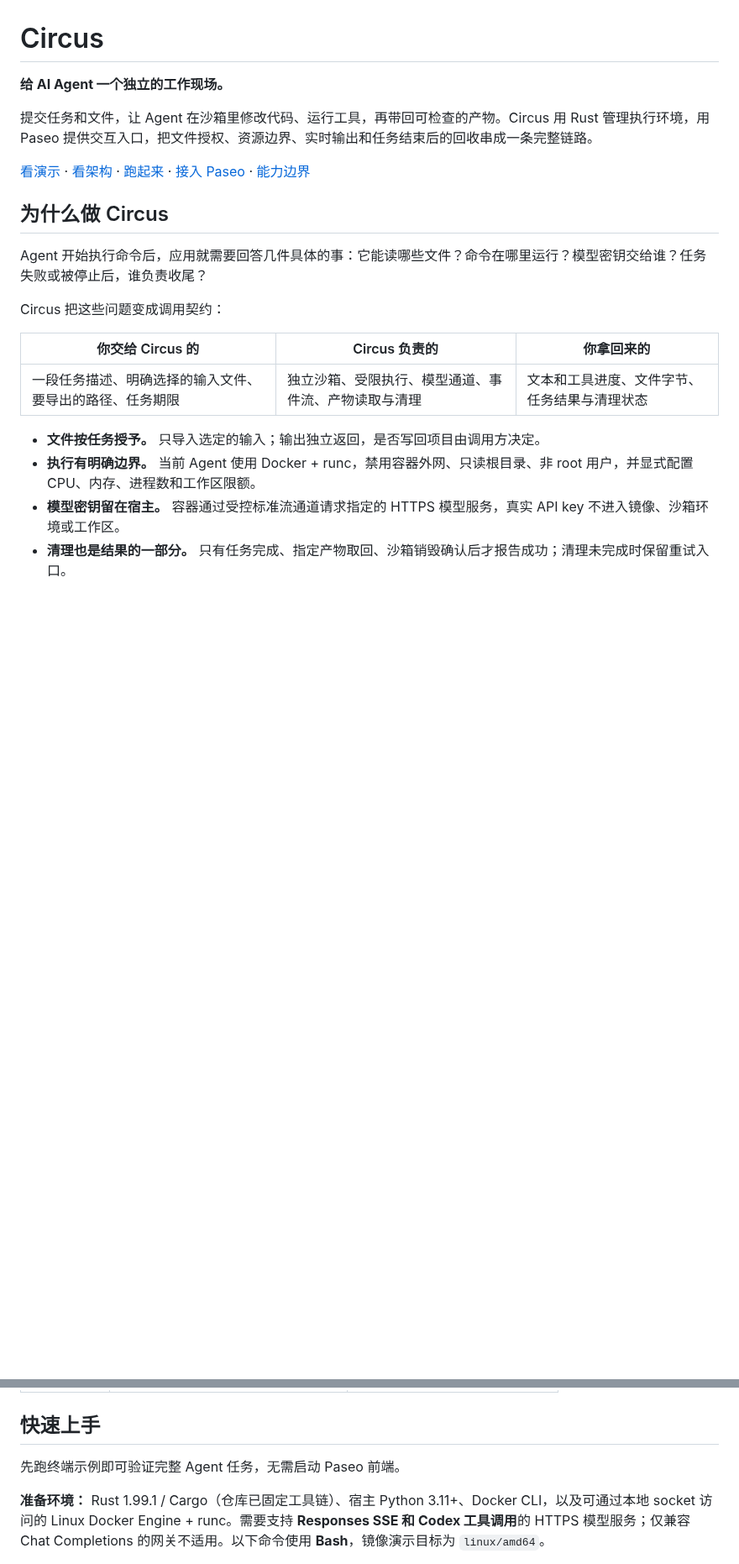
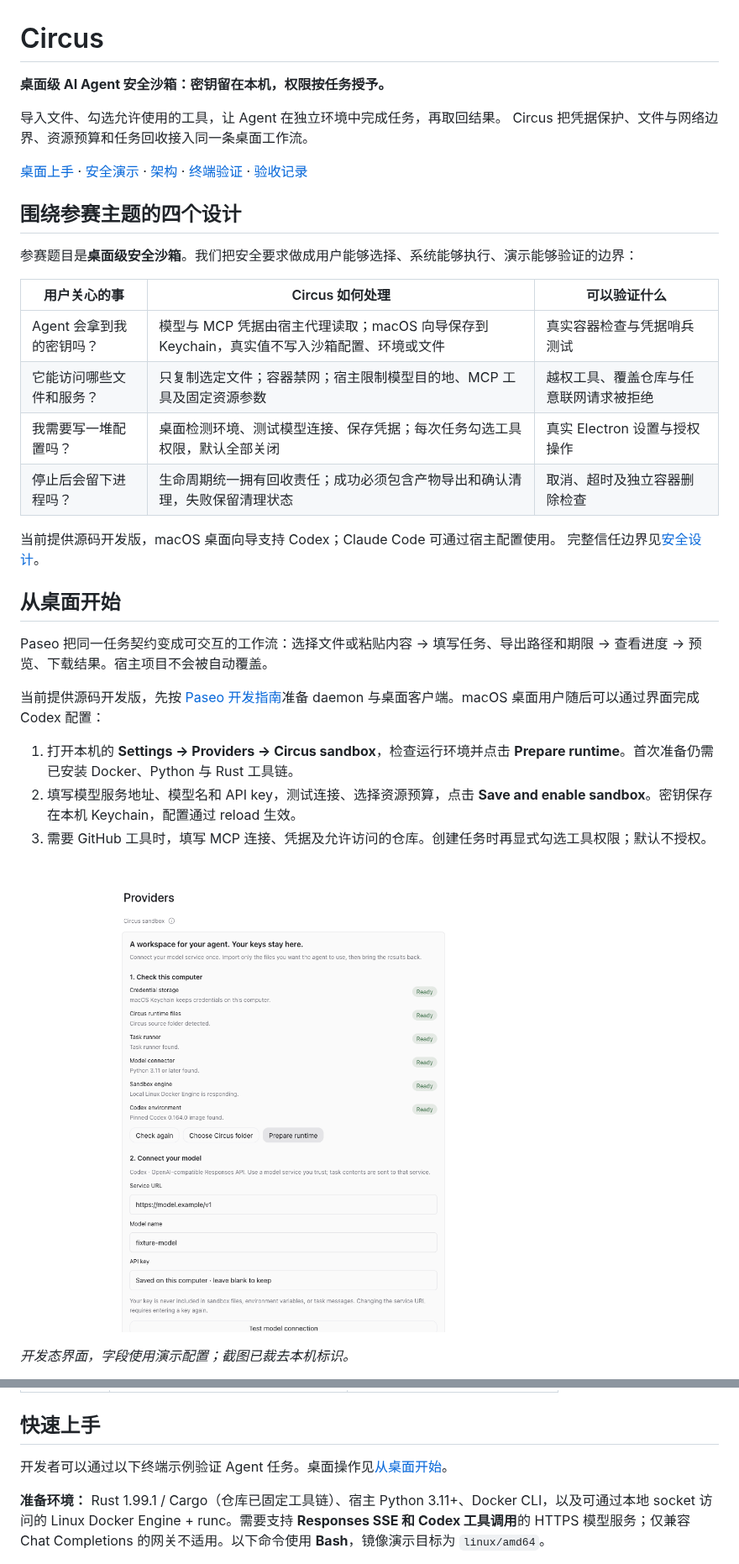
Before and after one commit to BizerNotNull/circus, a Markdown page: README.md, 2 parts joined by grey strips. Shown at 84% size. Drawn GitHub-style; pictures changed too: docs/assets/sandbox-setup.png (added); blank space fills up the shorter version.

Commit message:
docs(readme): highlighted desktop security and verified workflows

```diff
--- a/README.md
+++ b/README.md
@@ -1,22 +1,37 @@
 # Circus
 
-**给 AI Agent 一个独立的工作现场。**
+**桌面级 AI Agent 安全沙箱：密钥留在本机，权限按任务授予。**
 
-提交任务和文件，让 Agent 在沙箱里修改代码、运行工具，再带回可检查的产物。Circus 用 Rust 管理执行环境，用 Paseo 提供交互入口，把文件授权、资源边界、实时输出和任务结束后的回收串成一条完整链路。
+导入文件、勾选允许使用的工具，让 Agent 在独立环境中完成任务，再取回结果。
+Circus 把凭据保护、文件与网络边界、资源预算和任务回收接入同一条桌面工作流。
 
-[看演示](#一次任务从修复代码到取回产物) · [看架构](#架构) · [跑起来](#快速上手) · [接入 Paseo](#在-paseo-中使用) · [能力边界](#目前能做什么)
+[桌面上手](#从桌面开始) · [安全演示](#一次任务从修复代码到取回产物) · [架构](#架构) · [终端验证](#快速上手) · [验收记录](circus-sandbox/docs/secure-desktop-verification.md)
 
-## 为什么做 Circus
+## 围绕参赛主题的四个设计
 
-Agent 开始执行命令后，应用就需要回答几件具体的事：它能读哪些文件？命令在哪里运行？模型密钥交给谁？任务失败或被停止后，谁负责收尾？
+参赛题目是**桌面级安全沙箱**。我们把安全要求做成用户能够选择、系统能够执行、演示能够验证的边界：
 
-Circus 把这些问题变成调用契约：
+| 用户关心的事             | Circus 如何处理                                                                            | 可以验证什么                           |
+| ------------------------ | ------------------------------------------------------------------------------------------ | -------------------------------------- |
+| Agent 会拿到我的密钥吗？ | 模型与 MCP 凭据由宿主代理读取；macOS 向导保存到 Keychain，真实值不写入沙箱配置、环境或文件 | 真实容器检查与凭据哨兵测试             |
+| 它能访问哪些文件和服务？ | 只复制选定文件；容器禁网；宿主限制模型目的地、MCP 工具及固定资源参数                       | 越权工具、覆盖仓库与任意联网请求被拒绝 |
+| 我需要写一堆配置吗？     | 桌面检测环境、测试模型连接、保存凭据；每次任务勾选工具权限，默认全部关闭                   | 真实 Electron 设置与授权操作           |
+| 停止后会留下进程吗？     | 生命周期统一拥有回收责任；成功必须包含产物导出和确认清理，失败保留清理状态                 | 取消、超时及独立容器删除检查           |
 
-| 你交给 Circus 的                                         | Circus 负责的                                        | 你拿回来的                                   |
-| -------------------------------------------------------- | ---------------------------------------------------- | -------------------------------------------- |
-| 一段任务描述、明确选择的输入文件、要导出的路径、任务期限 | 独立沙箱、受限执行、模型通道、事件流、产物读取与清理 | 文本和工具进度、文件字节、任务结果与清理状态 |
+当前提供源码开发版，macOS 桌面向导支持 Codex；Claude Code 可通过宿主配置使用。
+完整信任边界见[安全设计](docs/hackathon-security.md)。
 
-- **文件按任务授予。** 只导入选定的输入；输出独立返回，是否写回项目由调用方决定。
-- **执行有明确边界。** 当前 Agent 使用 Docker + runc，禁用容器外网、只读根目录、非 root 用户，并显式配置 CPU、内存、进程数和工作区限额。
-- **模型密钥留在宿主。** 容器通过受控标准流通道请求指定的 HTTPS 模型服务，真实 API key 不进入镜像、沙箱环境或工作区。
-- **清理也是结果的一部分。** 只有任务完成、指定产物取回、沙箱销毁确认后才报告成功；清理未完成时保留重试入口。
+## 从桌面开始
+
+Paseo 把同一任务契约变成可交互的工作流：选择文件或粘贴内容 → 填写任务、导出路径和期限 → 查看进度 → 预览、下载结果。宿主项目不会被自动覆盖。
+
+当前提供源码开发版，先按 [Paseo 开发指南](circus-paseo/docs/development.md)准备 daemon 与桌面客户端。macOS 桌面用户随后可以通过界面完成 Codex 配置：
+
+1. 打开本机的 **Settings → Providers → Circus sandbox**，检查运行环境并点击 **Prepare runtime**。首次准备仍需已安装 Docker、Python 与 Rust 工具链。
+2. 填写模型服务地址、模型名和 API key，测试连接、选择资源预算，点击 **Save and enable sandbox**。密钥保存在本机 Keychain，配置通过 reload 生效。
+3. 需要 GitHub 工具时，填写 MCP 连接、凭据及允许访问的仓库。创建任务时再显式勾选工具权限；默认不授权。
+
+![桌面环境检测与模型连接设置](docs/assets/sandbox-setup.png)
+
+_开发态界面，字段使用演示配置；截图已裁去本机标识。_
+
@@ -84,7 +145,7 @@ Rust 调用方可以直接使用运行器或沙箱库。Codex 协议位于 Agent
 
 ## 快速上手
 
-先跑终端示例即可验证完整 Agent 任务，无需启动 Paseo 前端。
+开发者可以通过以下终端示例验证 Agent 任务。桌面操作见[从桌面开始](#从桌面开始)。
 
 **准备环境：** Rust 1.99.1 / Cargo（仓库已固定工具链）、宿主 Python 3.11+、Docker CLI，以及可通过本地 socket 访问的 Linux Docker Engine + runc。需要支持 **Responses SSE 和 Codex 工具调用**的 HTTPS 模型服务；仅兼容 Chat Completions 的网关不适用。以下命令使用 **Bash**，镜像演示目标为 `linux/amd64`。
 
```
Also changed, not shown: other parts of README.md (+78 -55 lines), circus-sandbox/docs/secure-desktop-verification.md (added, +70 -0 lines), docs/hackathon-security.md (added, +112 -0 lines), docs/assets/sandbox-tools-default.png (added), docs/assets/sandbox-tools-granted.png (added), 2 other files.
